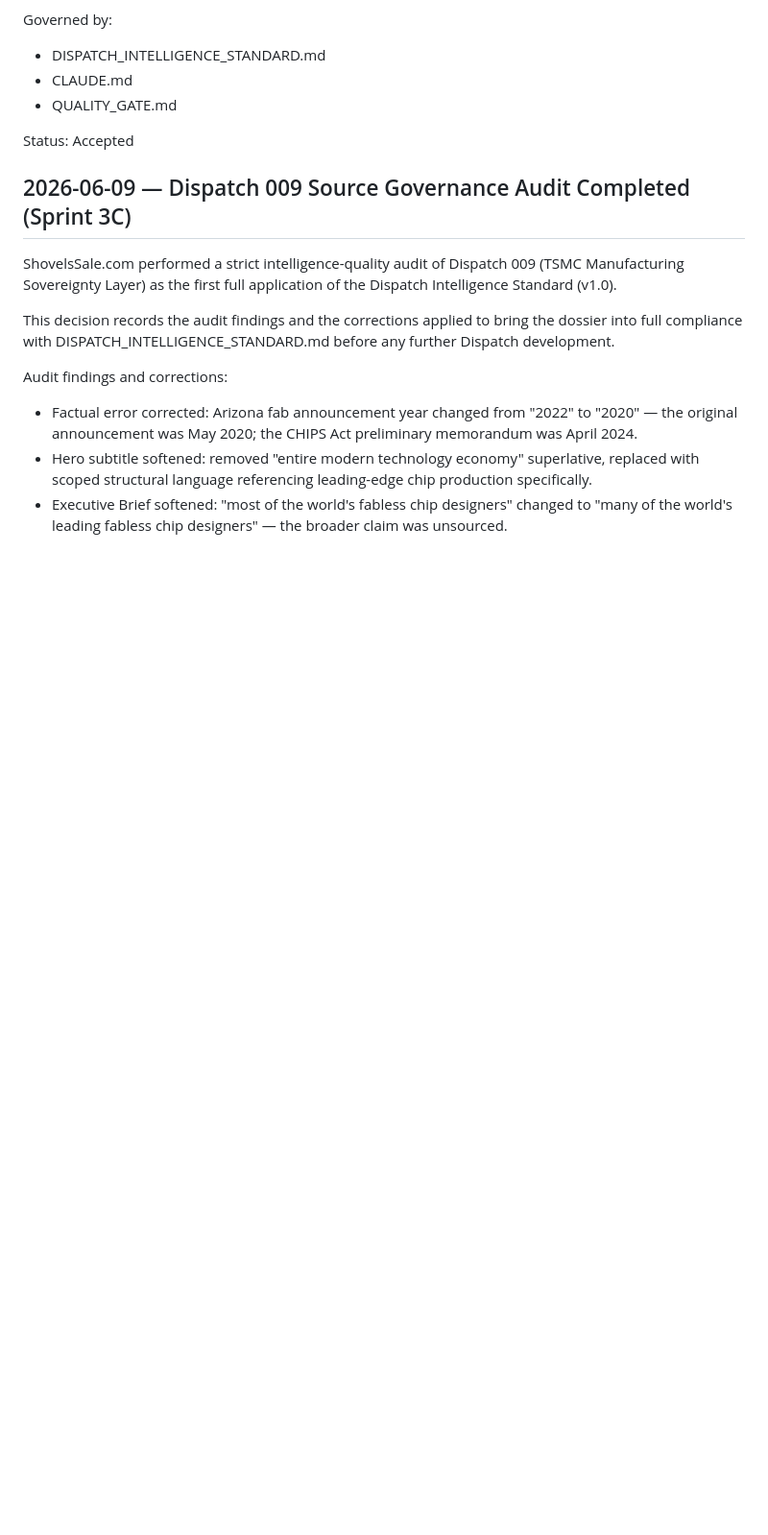
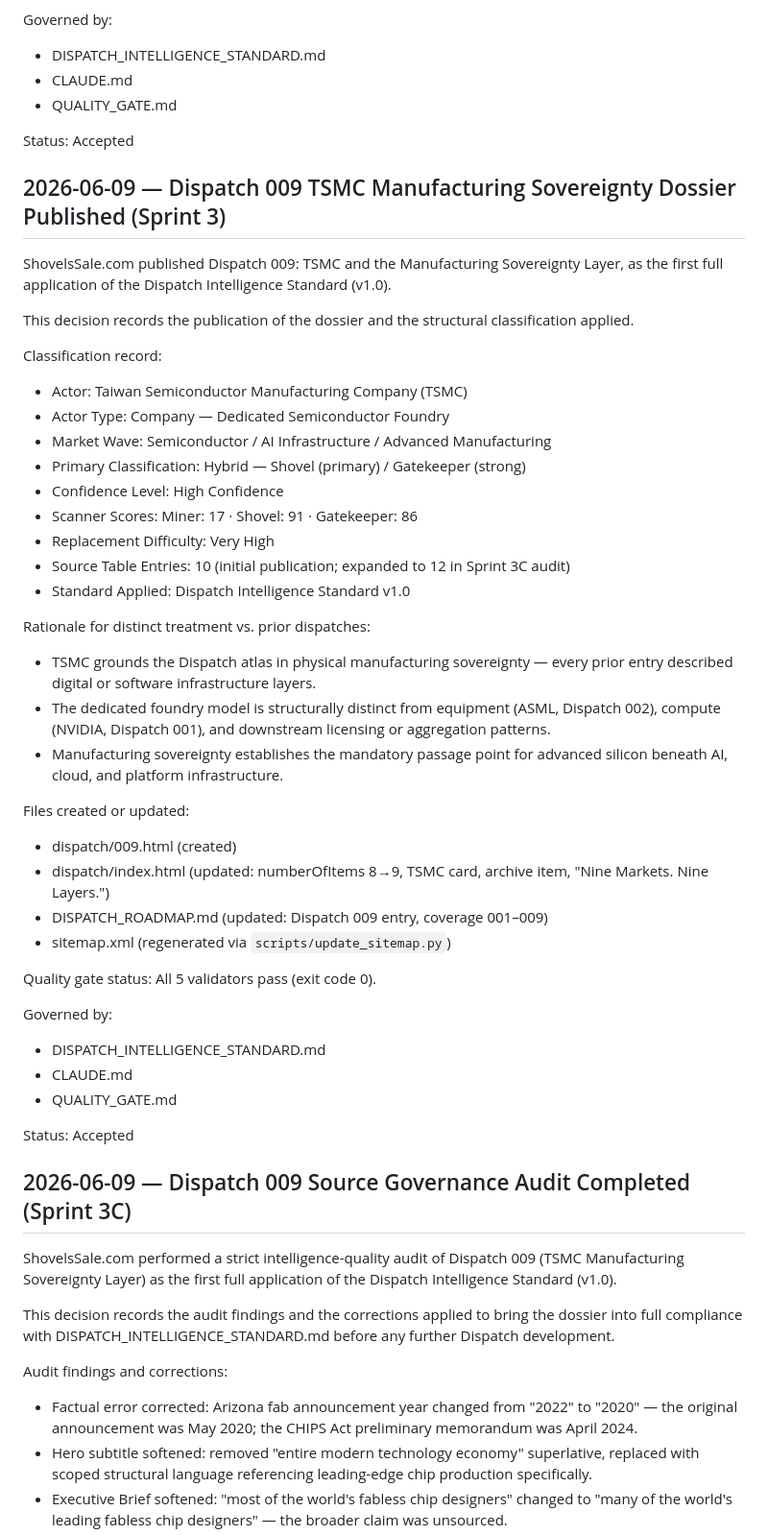
Before and after one commit to Sohadot/ShovelsSale, a Markdown page: DECISION_LOG.md, the part around one of its changes. Shown at 96% size. Rendered like a GitHub page; blank space fills up the shorter version.

Commit message:
Audit decision log coverage for indexing readiness
Completes DECISION_LOG.md coverage for Dispatch 009–011, source-governance audits, Blog-to-Dispatch graph, sitemap hardening, Briefing layer, Blog Layer Intelligence Series, Search Intent Control Pass, and final indexing-readiness preparation before manual Cloudflare and search-console submission.

Co-authored-by: Cursor <cursoragent@cursor.com>

```diff
--- a/DECISION_LOG.md
+++ b/DECISION_LOG.md
@@ -641,6 +662,43 @@ Governed by:
 
 Status: Accepted
 
+## 2026-06-09 — Dispatch 009 TSMC Manufacturing Sovereignty Dossier Published (Sprint 3)
+
+ShovelsSale.com published Dispatch 009: TSMC and the Manufacturing Sovereignty Layer, as the first full application of the Dispatch Intelligence Standard (v1.0).
+
+This decision records the publication of the dossier and the structural classification applied.
+
+Classification record:
+- Actor: Taiwan Semiconductor Manufacturing Company (TSMC)
+- Actor Type: Company — Dedicated Semiconductor Foundry
+- Market Wave: Semiconductor / AI Infrastructure / Advanced Manufacturing
+- Primary Classification: Hybrid — Shovel (primary) / Gatekeeper (strong)
+- Confidence Level: High Confidence
+- Scanner Scores: Miner: 17 · Shovel: 91 · Gatekeeper: 86
+- Replacement Difficulty: Very High
+- Source Table Entries: 10 (initial publication; expanded to 12 in Sprint 3C audit)
+- Standard Applied: Dispatch Intelligence Standard v1.0
+
+Rationale for distinct treatment vs. prior dispatches:
+- TSMC grounds the Dispatch atlas in physical manufacturing sovereignty — every prior entry described digital or software infrastructure layers.
+- The dedicated foundry model is structurally distinct from equipment (ASML, Dispatch 002), compute (NVIDIA, Dispatch 001), and downstream licensing or aggregation patterns.
+- Manufacturing sovereignty establishes the mandatory passage point for advanced silicon beneath AI, cloud, and platform infrastructure.
+
+Files created or updated:
+- dispatch/009.html (created)
+- dispatch/index.html (updated: numberOfItems 8→9, TSMC card, archive item, "Nine Markets. Nine Layers.")
+- DISPATCH_ROADMAP.md (updated: Dispatch 009 entry, coverage 001–009)
+- sitemap.xml (regenerated via `scripts/update_sitemap.py`)
+
+Quality gate status: All 5 validators pass (exit code 0).
+
+Governed by:
+- DISPATCH_INTELLIGENCE_STANDARD.md
+- CLAUDE.md
+- QUALITY_GATE.md
+
+Status: Accepted
+
 ## 2026-06-09 — Dispatch 009 Source Governance Audit Completed (Sprint 3C)
 
 ShovelsSale.com performed a strict intelligence-quality audit of Dispatch 009 (TSMC Manufacturing Sovereignty Layer) as the first full application of the Dispatch Intelligence Standard (v1.0).
```
Also changed, not shown: other parts of DECISION_LOG.md (+21 -0 lines).
